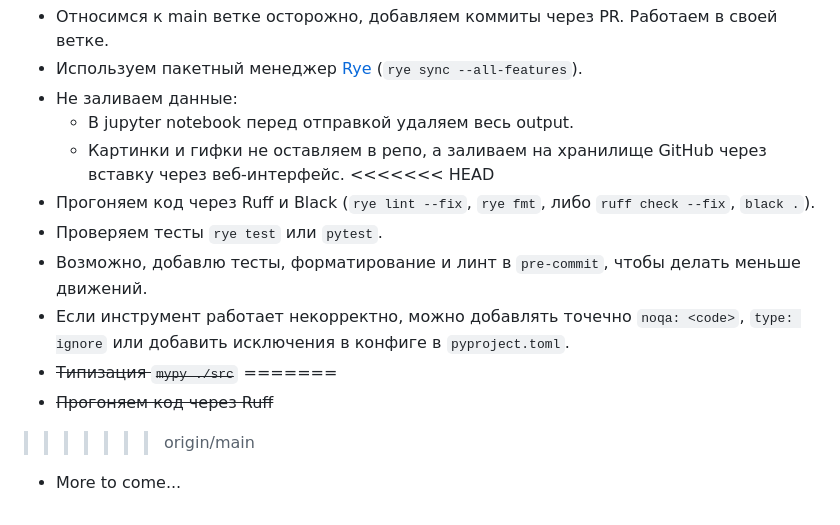
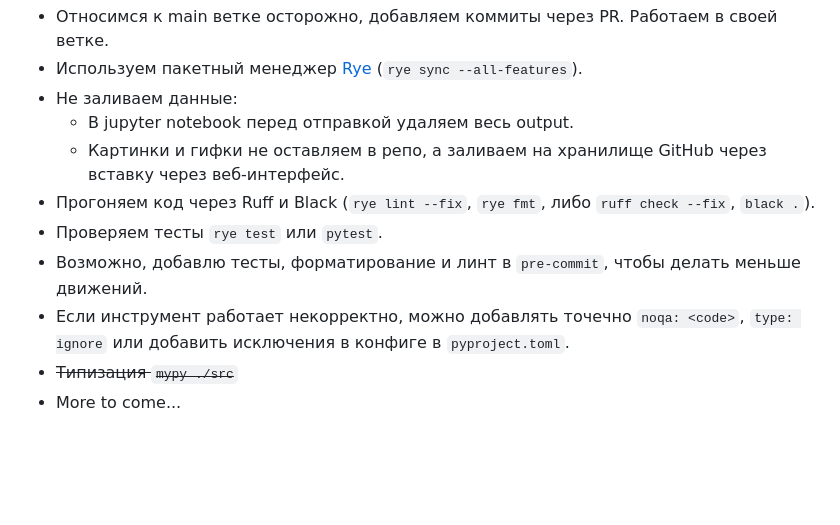
Before and after one commit to pyrogn/aaa-image-enhancement, a Markdown page: README.md, the part around the change. Drawn GitHub-style; blank space fills up the shorter version.

Commit message:
Fix forgotten merge conflict in README.md

```diff
--- a/README.md
+++ b/README.md
@@ -24,13 +24,9 @@
 - Не заливаем данные:
   - В jupyter notebook перед отправкой удаляем весь output.
   - Картинки и гифки не оставляем в репо, а заливаем на хранилище GitHub через вставку через веб-интерфейс.
-<<<<<<< HEAD
 - Прогоняем код через Ruff и Black (`rye lint --fix`, `rye fmt`, либо `ruff check --fix`, `black .`).
 - Проверяем тесты `rye test` или `pytest`.
 - Возможно, добавлю тесты, форматирование и линт в `pre-commit`, чтобы делать меньше движений.
 - Если инструмент работает некорректно, можно добавлять точечно `noqa: <code>`, `type: ignore` или добавить исключения в конфиге в `pyproject.toml`.
 - ~~Типизация `mypy ./src`~~
-=======
-- ~~Прогоняем код через Ruff~~
->>>>>>> origin/main
 - More to come...
```
